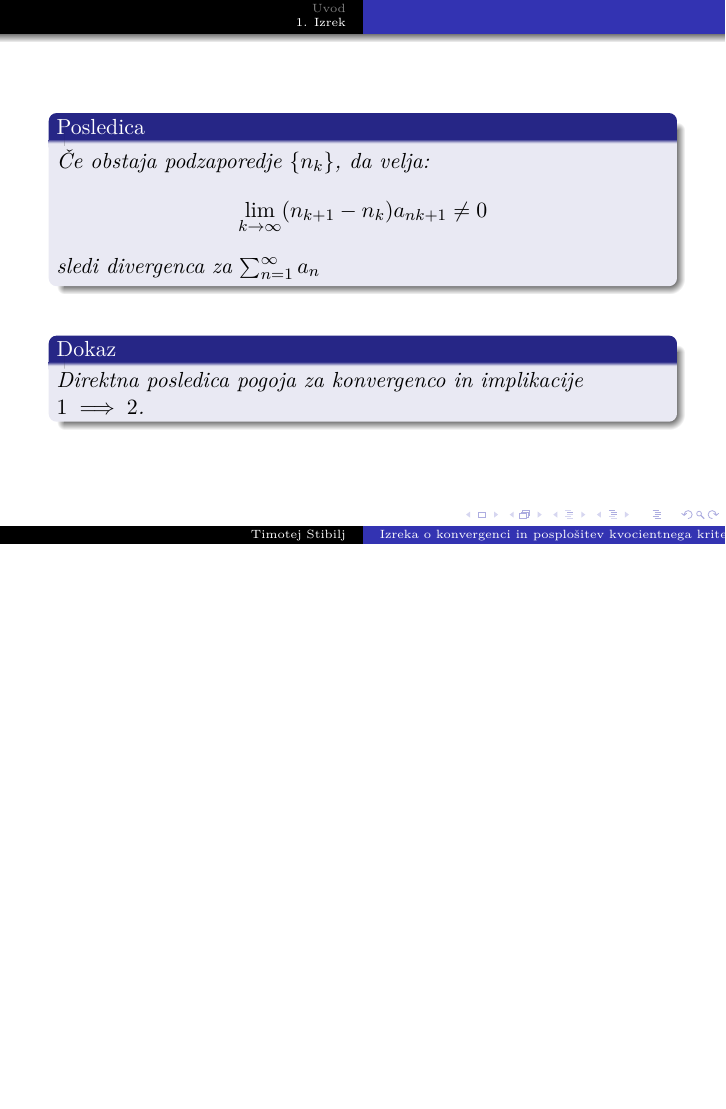
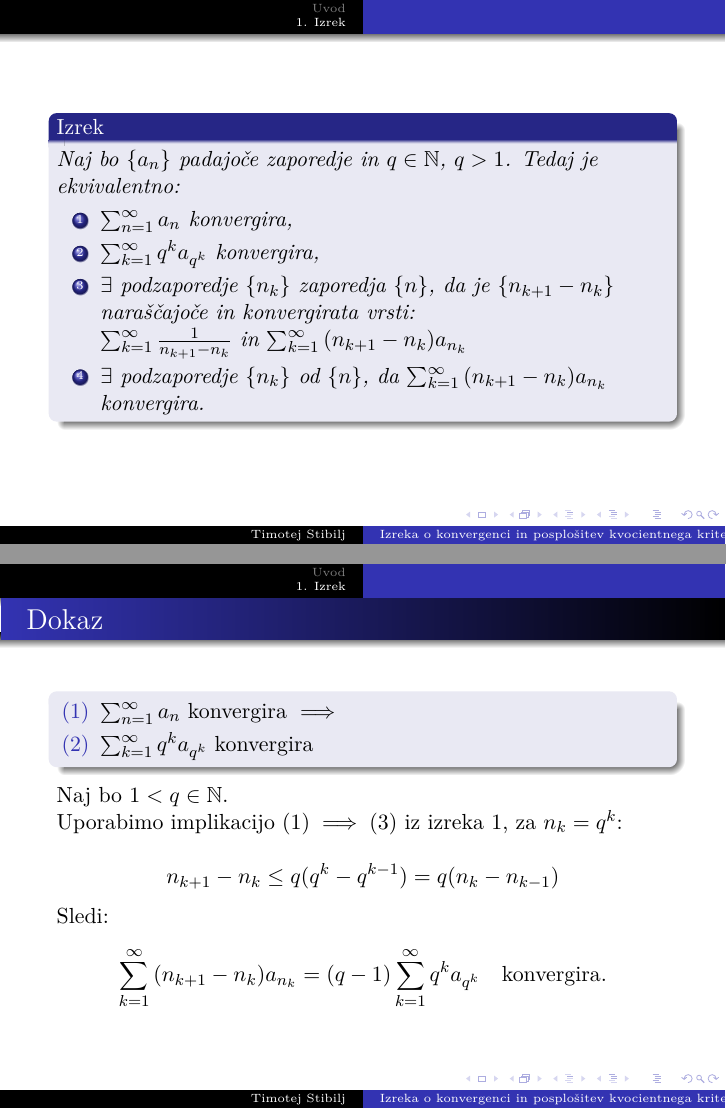
Before and after one commit to timotejstibilj/Posloseni-kvocientni-kriterij, LaTeX slides (seminar_ustno.tex): page 14 of 14 before the commit and pages 13 and 16 of 24 after it, the two joined at a grey line, the shorter picture padded with empty space. Compiled offline with pdfLaTeX.

Commit message:
zacetek dokazov

```diff
--- a/seminar_ustno.tex
+++ b/seminar_ustno.tex
@@ -158,3 +156,74 @@ Oddelek za matematiko}
     \begin{dokaz}
         Direktna posledica pogoja za konvergenco in implikacije $1 \implies 2$.
     \end{dokaz}
+\end{frame}
+% -------------------------------------------------------------------
+
+\begin{frame}
+    % poseben primer za 4. točko 1. izreka je ta q^k
+    \begin{izrek}
+        Naj bo $\{a_n\}$ padajoče zaporedje in $ q \in {\mathbb{N}}$, $q > 1$. Tedaj je ekvivalentno:
+        \begin{enumerate}
+            \item $\sum_{n = 1}^{\infty}{a_n}$ konvergira,
+            \item $\sum_{k = 1}^{\infty}{q^ka_{q^k}}$ konvergira,
+            \item $\exists$ podzaporedje $\{n_k\}$ zaporedja $\{n\}$, da je $\{n_{k+1} - n_k\}$
+            naraščajoče in konvergirata vrsti:\\
+            $\sum_{k = 1}^{\infty}{\frac{1}{n_{k+1} - n_k}}$ in
+            $\sum_{k = 1}^{\infty}{(n_{k+1} - n_k)a_{n_k}}$
+            \item $\exists$ podzaporedje $\{n_k\}$ od $\{n\}$, da $\sum_{k = 1}^{\infty}{(n_{k+1} - n_k)a_{n_k}}$ konvergira.
+        \end{enumerate}
+    \end{izrek}
+\end{frame}
+
+% -------------------------------------------------------------------
+\begin{frame}{Dokaz}
+    \begin{block}{}
+        \begin{enumerate}
+            \item[(1)] $\sum_{n = 1}^{\infty}{a_n}$ konvergira $\implies$
+            \item[(2)] $\sum_{k = 1}^{\infty}{q^ka_{q^k}}$ konvergira
+        \end{enumerate}
+    \end{block}
+
+    Naj bo $ 1 < q \in {\mathbb{N}}$.\\
+    Uporabimo implikacijo $(1) \implies (3)$
+    \pause
+    iz izreka 1, za $n_k = q^k$:\\
+    \[
+        n_{k+1} - n_k \leq q(q^k - q^{k-1}) = q(n_{k} - n_{k - 1})
+    \]
+    \pause
+    Sledi:
+    \[
+        \sum_{k = 1}^{\infty}{(n_{k+1} - n_k)a_{n_k}} = (q-1)\sum_{k = 1}^{\infty}{q^ka_{q^k}}
+        \quad \text{konvergira.}
+    \]
+\end{frame}
+% -------------------------------------------------------------------
+\begin{frame}{Dokaz}
+    \begin{block}{}
+        \begin{enumerate}
+            \item[(2)] $\sum_{k = 1}^{\infty}{q^ka_{q^k}}$ konvergira $\implies$
+            \item[(3)] $\exists$ podzaporedje $\{n_k\}$ zaporedja $\{n\}$, da je $\{n_{k+1} - n_k\}$
+            naraščajoče in konvergirata vrsti:
+            $\sum_{k = 1}^{\infty}{\frac{1}{n_{k+1} - n_k}}$ in
+            $\sum_{k = 1}^{\infty}{(n_{k+1} - n_k)a_{n_k}}$
+        \end{enumerate}
+    \end{block}
+
+    Vzemimo ${n_k} = q^k$.
+    \pause
+    \begin{itemize}
+        \item $\{n_{k+1} - n_k\}$ je naraščajoče, saj $ q > 1$
+        \pause
+        \item
+        $\sum_{k = 1}^{\infty}{\frac{1}{n_{k+1} - n_k}} =
+        \sum_{k = 1}^{\infty}{\frac{1}{q^{k + 1} - q^k}} =
+        \frac{1}{q - 1}\sum_{k = 1}^{\infty}{(\frac{1}{q})^k}$
+        \pause
+        \item
+        $\sum_{k = 1}^{\infty}{(n_{k+1} - n_k)a_{n_k}} =
+        \sum_{k = 1}^{\infty}{(q^{k + 1} - q^k)}a_{n_k} =
+        (q - 1)\sum_{k = 1}^{\infty}{q^ka_{q^k}}$
+    \end{itemize}
+
+\end{frame}
@@ -160,0 +235,5 @@ Oddelek za matematiko}
+            \item[(3)] $\exists$ podzaporedje $\{n_k\}$ zaporedja $\{n\}$, da je $\{n_{k+1} - n_k\}$
+            naraščajoče in konvergirata vrsti:
+            $\sum_{k = 1}^{\infty}{\frac{1}{n_{k+1} - n_k}}$ in
+            $\sum_{k = 1}^{\infty}{(n_{k+1} - n_k)a_{n_k}} \implies$
+            \item[(4)] $\exists$ podzaporedje $\{n_k\}$ od $\{n\}$, da
@@ -160,0 +258 @@ Oddelek za matematiko}
+            \item[(4)] $\exists$ podzaporedje $\{n_k\}$ od $\{n\}$, da
```
Also changed, not shown: seminar_ustno.tex (45 more changed lines).
